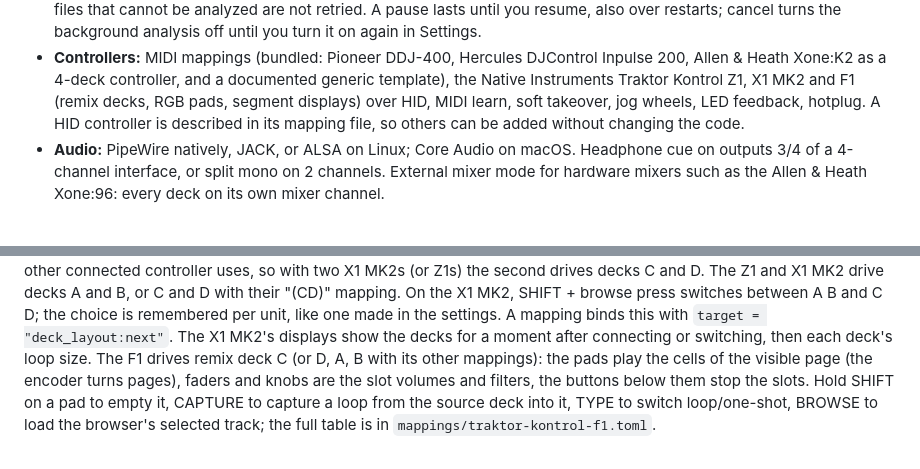
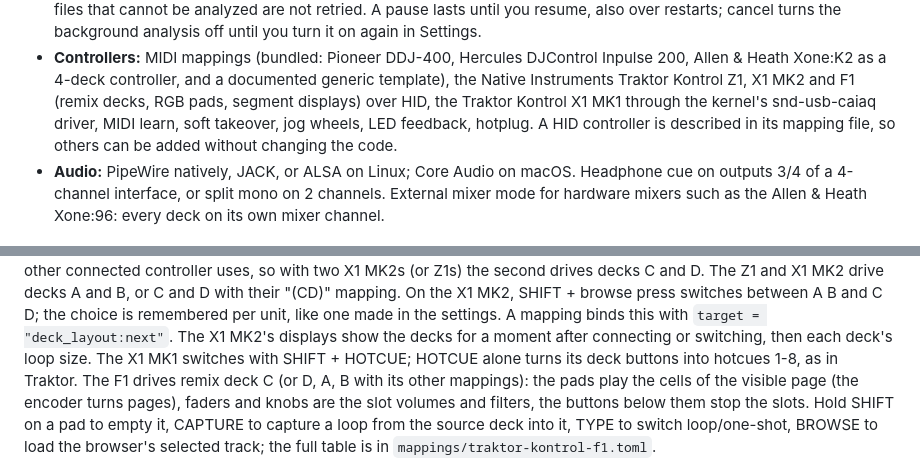
Before and after one commit to birkmann/rille-01, a Markdown page: README.md, 2 parts joined by grey strips. GitHub-like rendering.

```diff
--- a/README.md
+++ b/README.md
@@ -68,7 +68,8 @@ automatically and precisely enough that sync never drifts.**
 - **Controllers:** MIDI mappings (bundled: Pioneer DDJ-400, Hercules DJControl
   Inpulse 200, Allen & Heath Xone:K2 as a 4-deck controller, and a documented
   generic template), the Native Instruments Traktor Kontrol Z1, X1 MK2 and F1
-  (remix decks, RGB pads, segment displays) over HID, MIDI learn, soft
+  (remix decks, RGB pads, segment displays) over HID, the Traktor Kontrol X1
+  MK1 through the kernel's snd-usb-caiaq driver, MIDI learn, soft
   takeover, jog wheels, LED feedback, hotplug. A HID controller is described
   in its mapping file, so others can be added without changing the code.
 - **Audio:** PipeWire natively, JACK, or ALSA on Linux; Core Audio on macOS.
@@ -190,7 +191,8 @@ with their "(CD)" mapping. On the X1 MK2, SHIFT + browse press switches between
 A B and C D; the choice is remembered per unit, like one made in the settings.
 A mapping binds this with `target = "deck_layout:next"`. The X1 MK2's displays
 show the decks for a moment after connecting or switching, then each deck's
-loop size.
+loop size. The X1 MK1 switches with SHIFT + HOTCUE; HOTCUE alone turns its
+deck buttons into hotcues 1-8, as in Traktor.
 The F1 drives remix deck C (or D, A, B with its other mappings): the pads play
 the cells of the visible page (the encoder turns pages), faders and knobs are
 the slot volumes and filters, the buttons below them stop the slots. Hold
```
Also changed, not shown: other parts of README.md (+9 -2 lines), website/assets/img/rille-2-decks.png, website/assets/img/rille-4-decks.png, website/assets/img/rille-deck.png, 15 other files.
